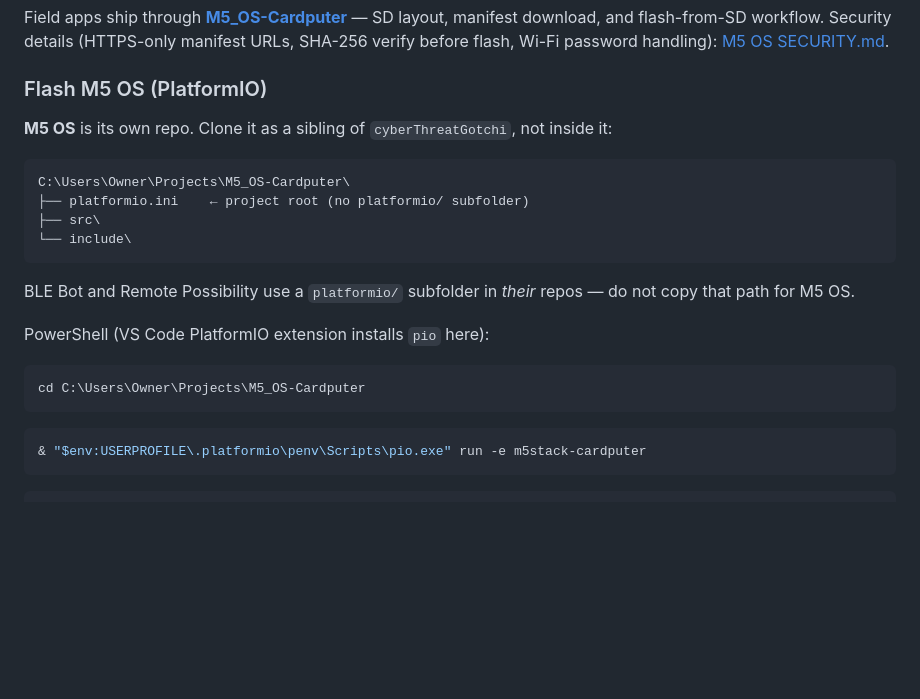
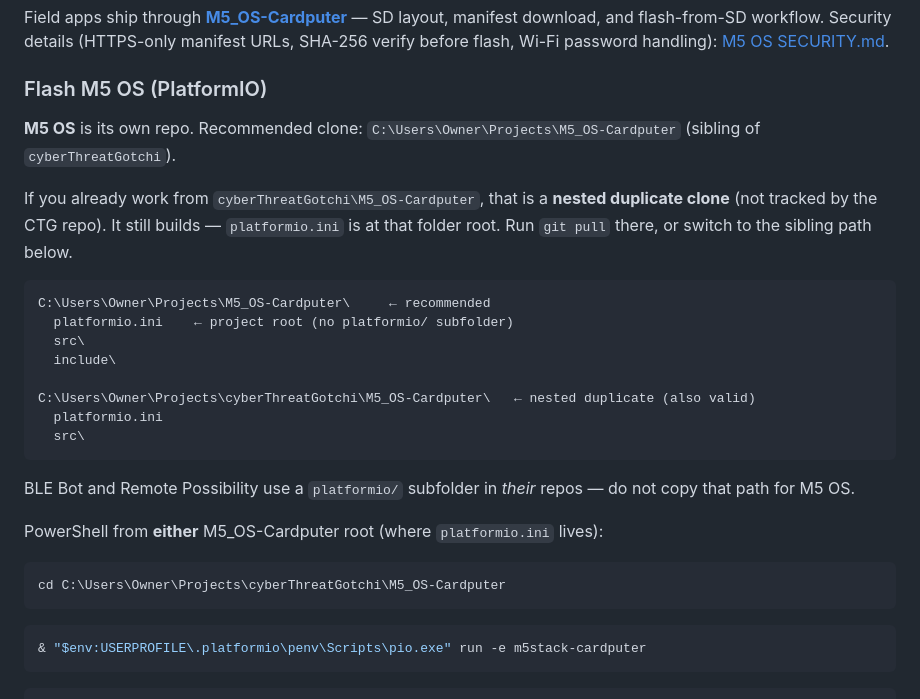
Before and after one commit to salvador-Data/cyberThreatGotchi, a Markdown page: docs/CARDPUTER.md, the part around the change. Rendered like a GitHub page; blank space fills up the shorter version.

Commit message:
Document nested M5_OS clone path for PlatformIO builds.

````diff
--- a/docs/CARDPUTER.md
+++ b/docs/CARDPUTER.md
@@ -56,21 +56,27 @@ Field apps ship through **[M5_OS-Cardputer](https://github.com/salvador-Data/M5_
 
 ### Flash M5 OS (PlatformIO)
 
-**M5 OS** is its own repo. Clone it as a sibling of `cyberThreatGotchi`, not inside it:
+**M5 OS** is its own repo. Recommended clone: `C:\Users\Owner\Projects\M5_OS-Cardputer` (sibling of `cyberThreatGotchi`).
+
+If you already work from `cyberThreatGotchi\M5_OS-Cardputer`, that is a **nested duplicate clone** (not tracked by the CTG repo). It still builds — `platformio.ini` is at that folder root. Run `git pull` there, or switch to the sibling path below.
 
 ```text
-C:\Users\Owner\Projects\M5_OS-Cardputer\
-├── platformio.ini    ← project root (no platformio/ subfolder)
-├── src\
-└── include\
+C:\Users\Owner\Projects\M5_OS-Cardputer\     ← recommended
+  platformio.ini    ← project root (no platformio/ subfolder)
+  src\
+  include\
+
+C:\Users\Owner\Projects\cyberThreatGotchi\M5_OS-Cardputer\   ← nested duplicate (also valid)
+  platformio.ini
+  src\
 ```
 
 BLE Bot and Remote Possibility use a `platformio/` subfolder in *their* repos — do not copy that path for M5 OS.
 
-PowerShell (VS Code PlatformIO extension installs `pio` here):
+PowerShell from **either** M5_OS-Cardputer root (where `platformio.ini` lives):
 
 ```powershell
-cd C:\Users\Owner\Projects\M5_OS-Cardputer
+cd C:\Users\Owner\Projects\cyberThreatGotchi\M5_OS-Cardputer
 ```
 
 ```powershell
````
